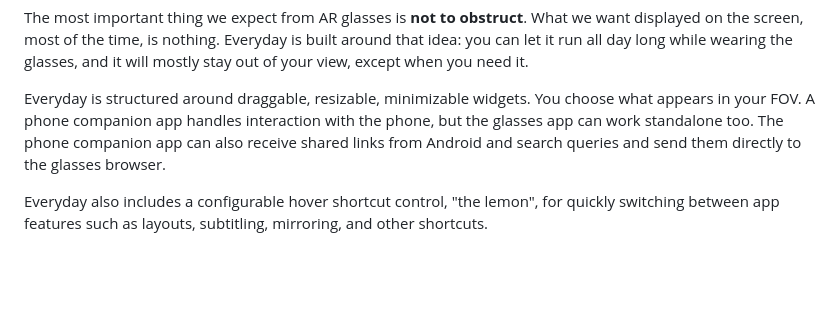
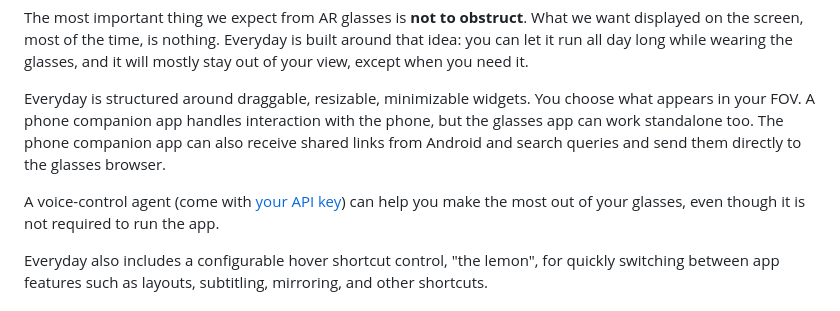
Before and after one commit to TheophileGaudin/Everyday, a Markdown page: README.md, the part around the change. Rendered like a GitHub page; blank space fills up the shorter version.

```diff
--- a/README.md
+++ b/README.md
@@ -6,6 +6,8 @@ A lightweight, fully customizable HUD / dashboard for RayNeo X3 Pro.
 The most important thing we expect from AR glasses is **not to obstruct**. What we want displayed on the screen, most of the time, is nothing. Everyday is built around that idea: you can let it run all day long while wearing the glasses, and it will mostly stay out of your view, except when you need it.
 
 Everyday is structured around draggable, resizable, minimizable widgets. You choose what appears in your FOV. A phone companion app handles interaction with the phone, but the glasses app can work standalone too. The phone companion app can also receive shared links from Android and search queries and send them directly to the glasses browser.
+
+A voice-control agent (come with  [your API key](https://github.com/TheophileGaudin/Everyday/wiki/Set-up-voice-control-agent)) can help you make the most out of your glasses, even though it is not required to run the app.
 
 Everyday also includes a configurable hover shortcut control, "the lemon", for quickly switching between app features such as layouts, subtitling, mirroring, and other shortcuts.
 
```
